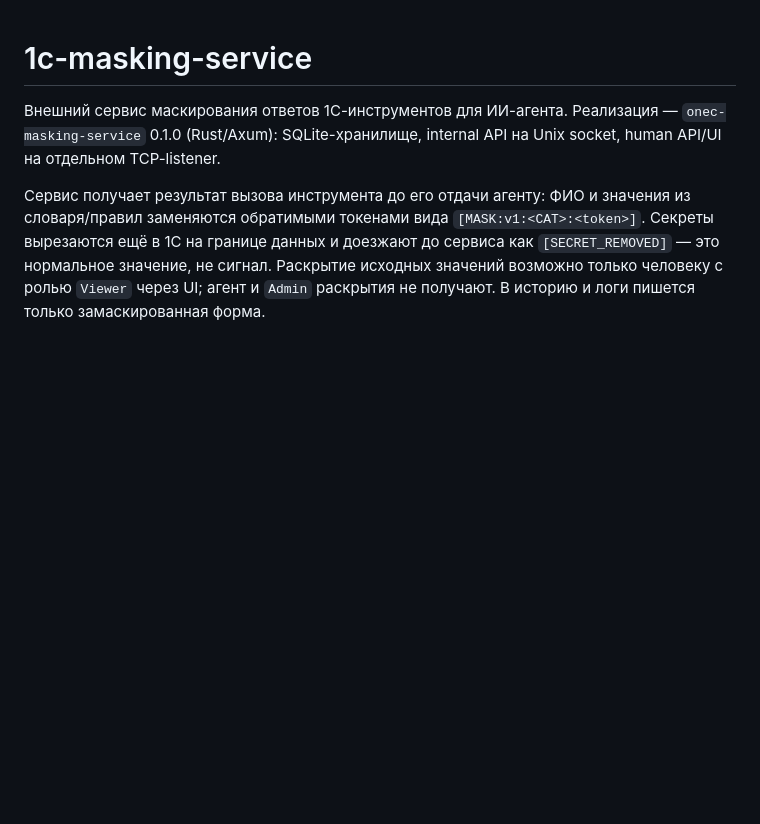
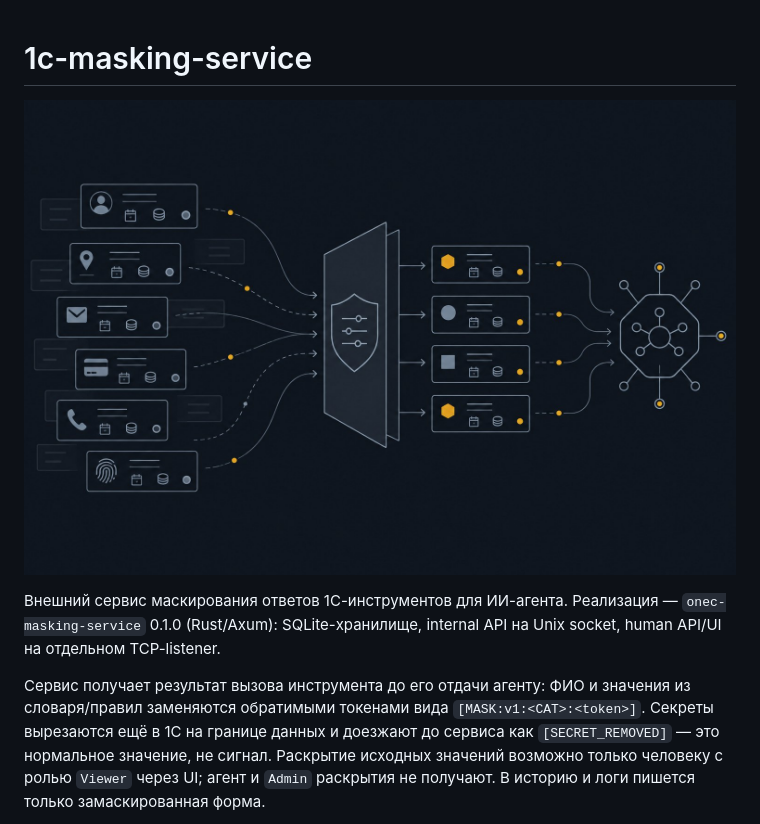
Before and after one commit to SteelMorgan/1c-masking-service, a Markdown page: README.md, the part around the change. Drawn GitHub-style; pictures changed too: docs/assets/banner.png (added); blank space fills up the shorter version.

Commit message:
docs: add README banner
Co-Authored-By: Claude Opus 5.5 (1M context) <noreply@anthropic.com>

```diff
--- a/README.md
+++ b/README.md
@@ -1,4 +1,6 @@
 # 1c-masking-service
+
+![1c-masking-service: ответы 1С проходят через шлюз маскирования, и агент получает обезличенные данные](docs/assets/banner.png)
 
 Внешний сервис маскирования ответов 1С-инструментов для ИИ-агента. Реализация —
 `onec-masking-service` 0.1.0 (Rust/Axum): SQLite-хранилище, internal API на
```
